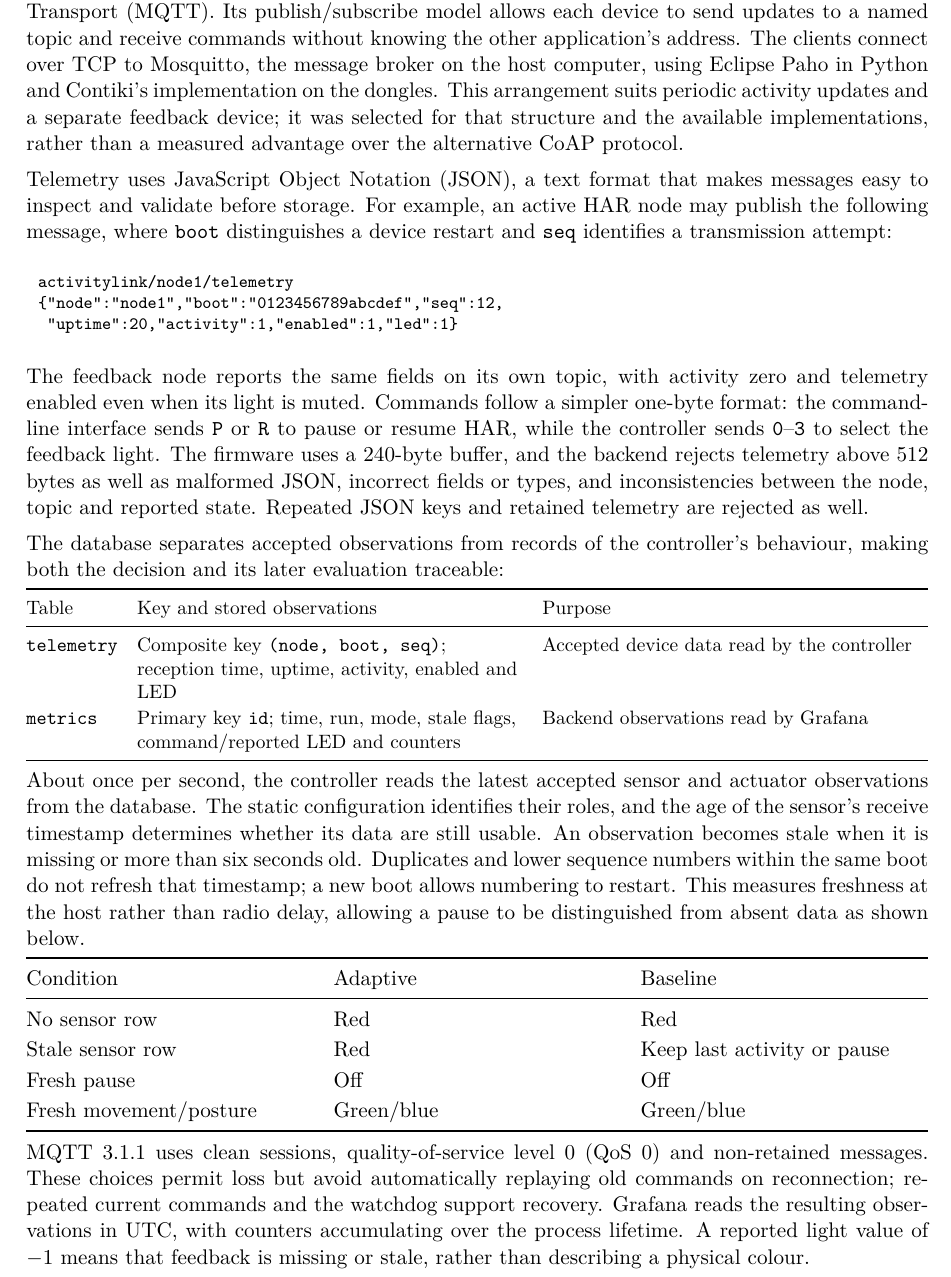
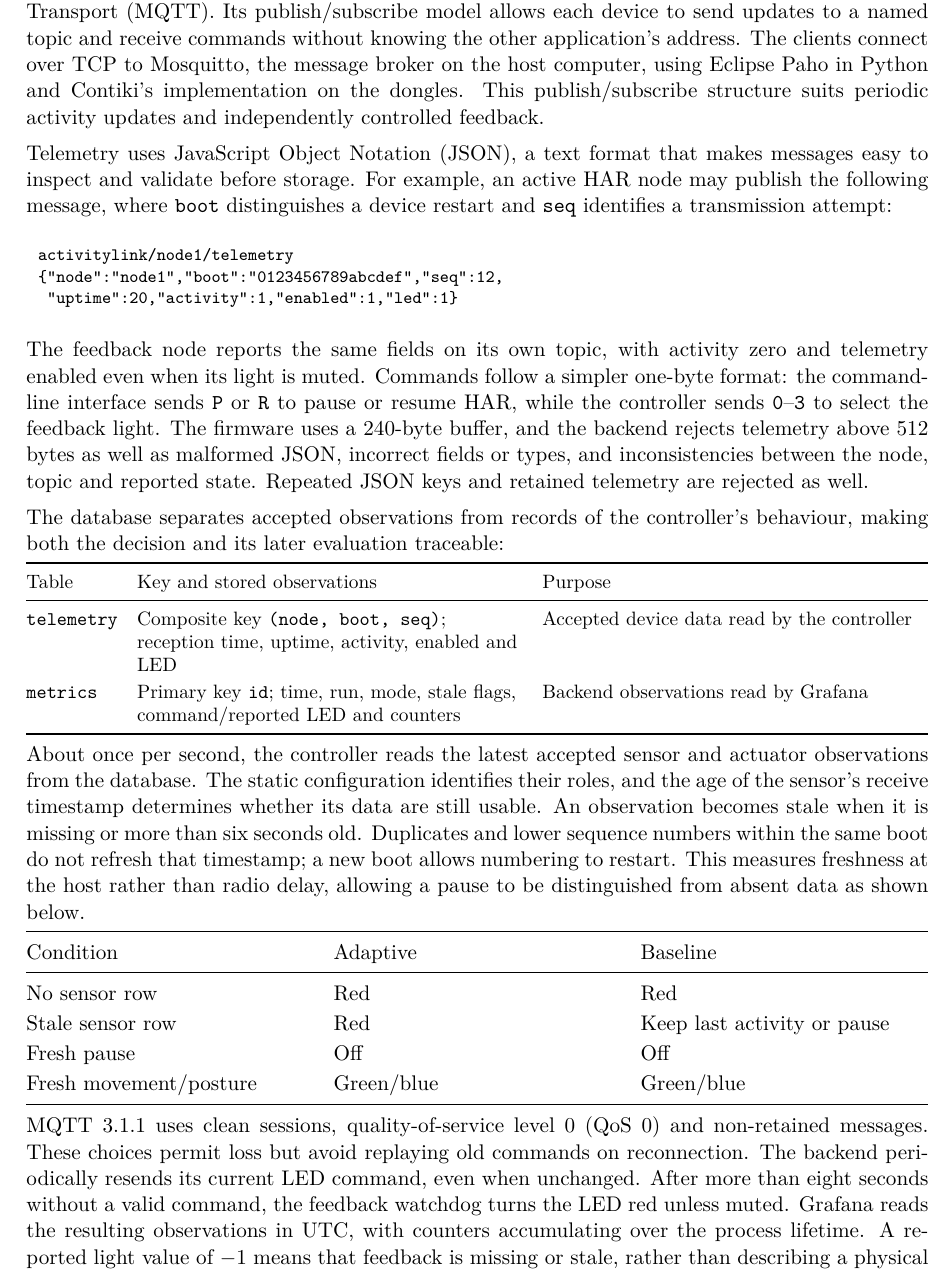
Before and after one commit to martinaspeciale/activitylink-iot, a LaTeX document (docs/report/ActivityLink_Report.tex): part of page 6 of 10, cut so that both start at the same text. Compiled offline with pdfLaTeX.

Commit message:
Explain periodic LED commands and watchdog behaviour

```diff
--- a/docs/report/ActivityLink_Report.tex
+++ b/docs/report/ActivityLink_Report.tex
@@ -129,7 +129,7 @@ OOF accuracy is the proportion of held-out windows classified correctly. For eac
 The Python/C row counts prediction differences between the deployed model's implementations on 2,947 inputs. Zero means agreement, not perfect recognition; C runs on the host during this check. The inference row reports the time range for 15 dongle predictions, excluding feature extraction and communication. It measures neither overall response time nor a guaranteed maximum.
 \clearpage
 \reportsection{Messaging, persistence and control}
-Communication between the devices and the Cloud Application uses Message Queuing Telemetry Transport (MQTT). Its publish/subscribe model allows each device to send updates to a named topic and receive commands without knowing the other application's address. The clients connect over TCP to Mosquitto, the message broker on the host computer, using Eclipse Paho in Python and Contiki's implementation on the dongles. This arrangement suits periodic activity updates and a separate feedback device; it was selected for that structure and the available implementations, rather than a measured advantage over the alternative CoAP protocol.
+Communication between the devices and the Cloud Application uses Message Queuing Telemetry Transport (MQTT). Its publish/subscribe model allows each device to send updates to a named topic and receive commands without knowing the other application's address. The clients connect over TCP to Mosquitto, the message broker on the host computer, using Eclipse Paho in Python and Contiki's implementation on the dongles. This publish/subscribe structure suits periodic activity updates and independently controlled feedback.
 
 Telemetry uses JavaScript Object Notation (JSON), a text format that makes messages easy to inspect and validate before storage. For example, an active HAR node may publish the following message, where \texttt{boot} distinguishes a device restart and \texttt{seq} identifies a transmission attempt:
 \begin{Code}
@@ -164,7 +164,7 @@ Fresh movement/posture & Green/blue & Green/blue\\
 \bottomrule
 \end{tabularx}
 
-MQTT 3.1.1 uses clean sessions, quality-of-service level 0 (QoS 0) and non-retained messages. These choices permit loss but avoid automatically replaying old commands on reconnection; repeated current commands and the watchdog support recovery. Grafana reads the resulting observations in UTC, with counters accumulating over the process lifetime. A reported light value of $-1$ means that feedback is missing or stale, rather than describing a physical colour.
+MQTT 3.1.1 uses clean sessions, quality-of-service level 0 (QoS 0) and non-retained messages. These choices permit loss but avoid replaying old commands on reconnection. The backend periodically resends its current LED command, even when unchanged. After more than eight seconds without a valid command, the feedback watchdog turns the LED red unless muted. Grafana reads the resulting observations in UTC, with counters accumulating over the process lifetime. A reported light value of $-1$ means that feedback is missing or stale, rather than describing a physical colour.
 
 \clearpage
 \reportsection{Experimental design}
```
Also changed, not shown: ActivityLink_Report.pdf, 1 other file.
